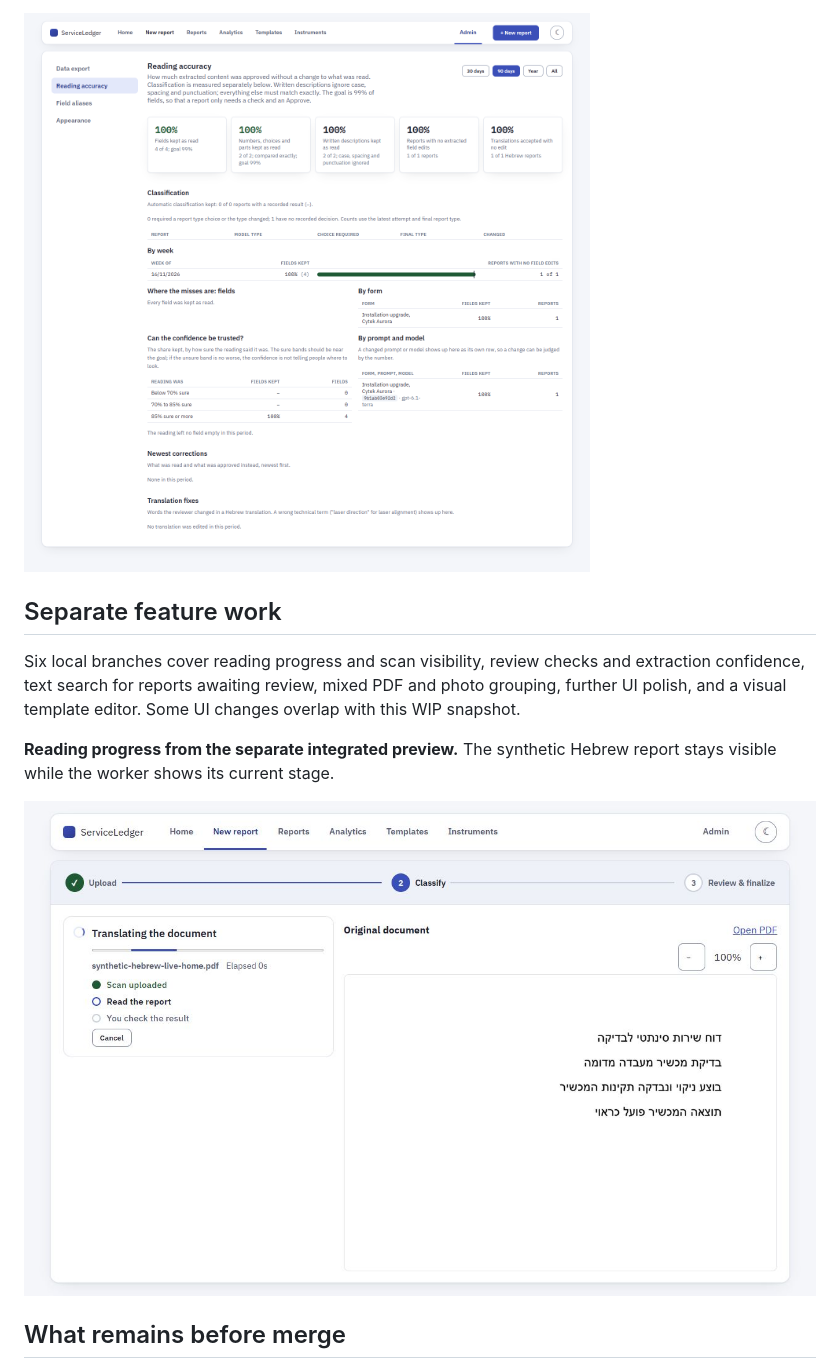
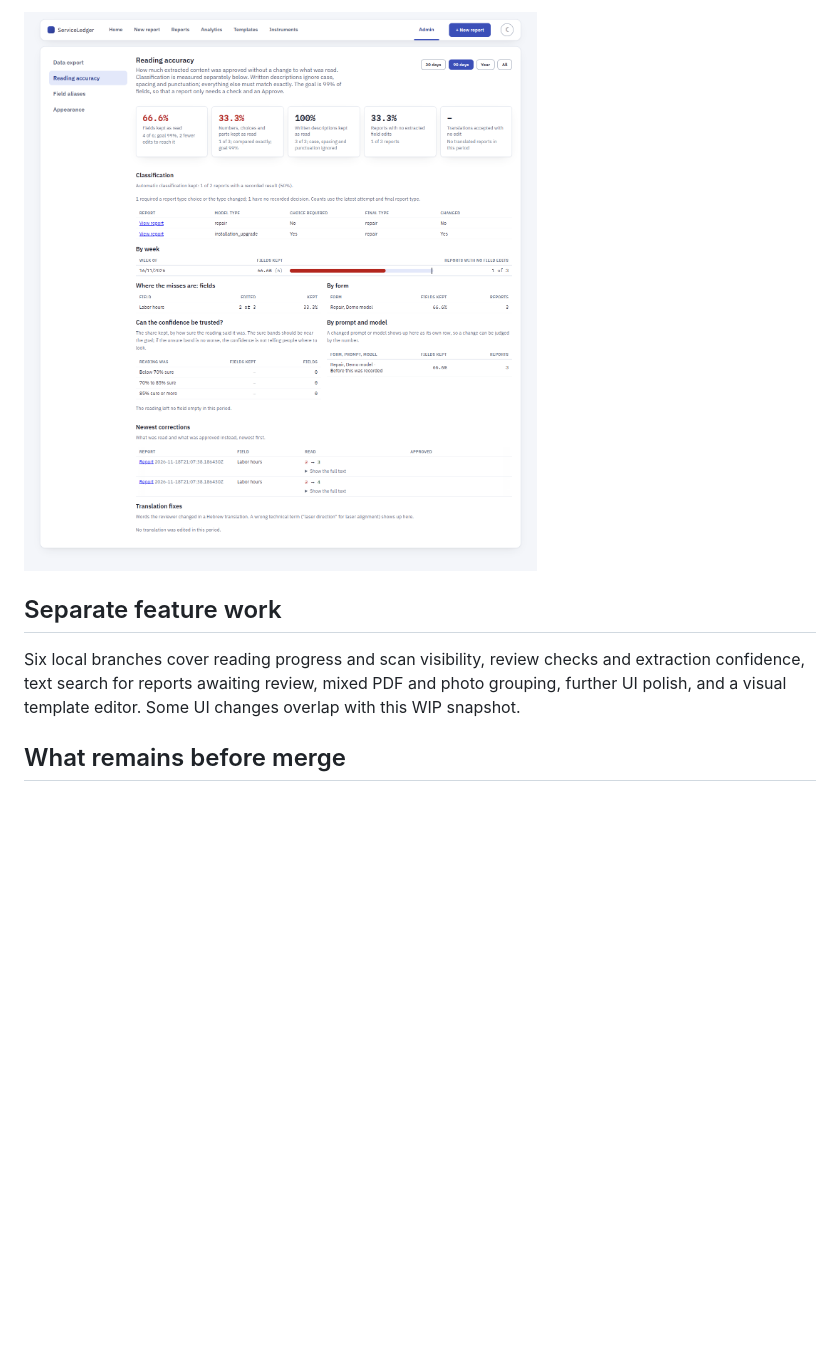
Before and after one commit to regevha/service-ledger, a Markdown page: docs/regev-briefing/README.md, the part around one of its changes. Drawn GitHub-style; pictures changed too: docs/regev-briefing/classification-accuracy.png, docs/regev-briefing/reading-progress.jpg (deleted); blank space fills up the shorter version.

```diff
--- a/docs/regev-briefing/README.md
+++ b/docs/regev-briefing/README.md
@@ -32,10 +40,6 @@ These captures show the interface. They were not taken during a test run of the
 
 Six local branches cover reading progress and scan visibility, review checks and extraction confidence, text search for reports awaiting review, mixed PDF and photo grouping, further UI polish, and a visual template editor. Some UI changes overlap with this WIP snapshot.
 
-**Reading progress from the separate integrated preview.** The synthetic Hebrew report stays visible while the worker shows its current stage.
-
-![Reading progress with a synthetic Hebrew report](reading-progress.jpg)
-
 ## What remains before merge
 
 1. Run a complete multi-PDF batch through processing and review. Check desktop and mobile filters, day-first dates and CSV, and automatic and manual classification paths on the candidate being reviewed.
```
Also changed, not shown: other parts of docs/regev-briefing/README.md (+11 -3 lines), docs/regev-briefing/home-current.png (added), docs/regev-briefing/reports-current.png (added), docs/regev-briefing/upload-desktop.png, docs/regev-briefing/upload-mobile.png, 1 other file.
